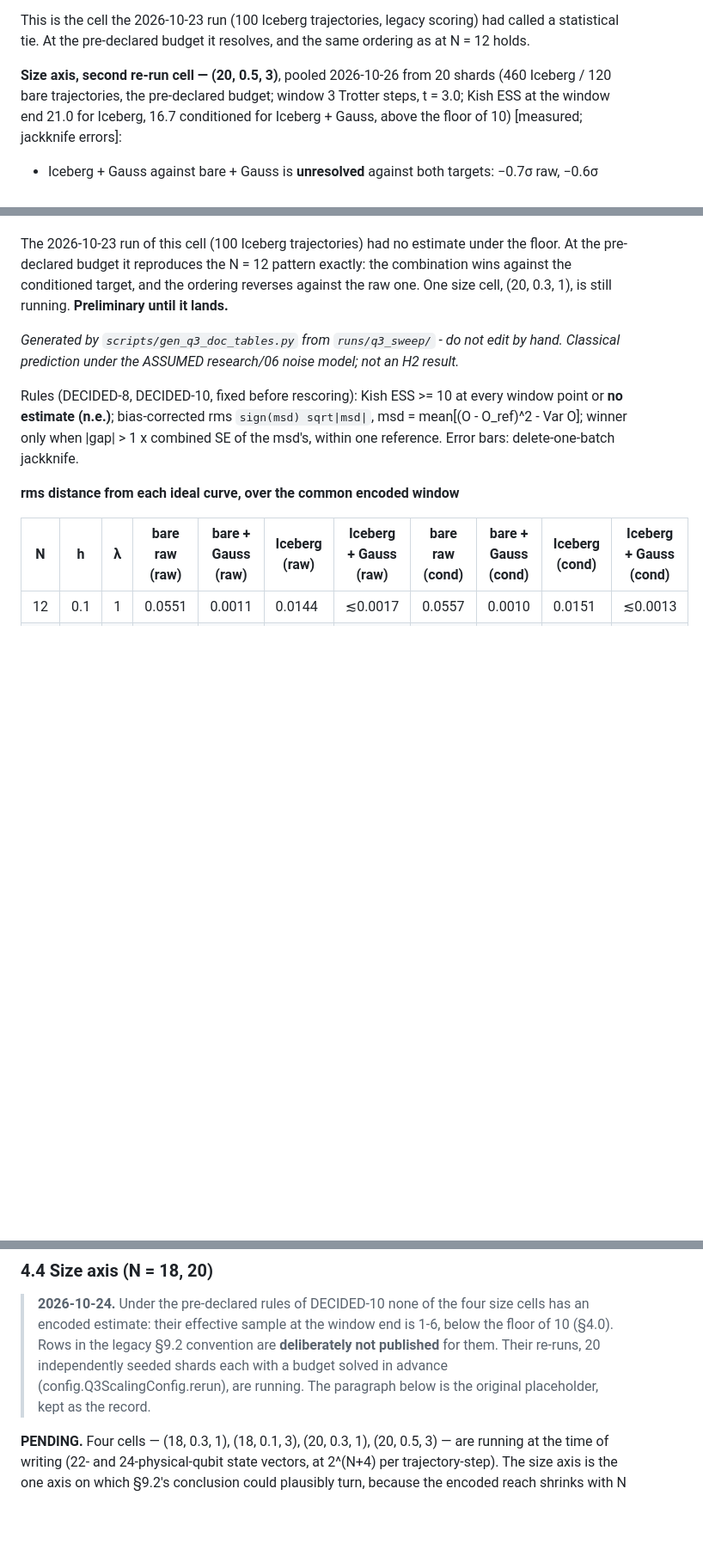
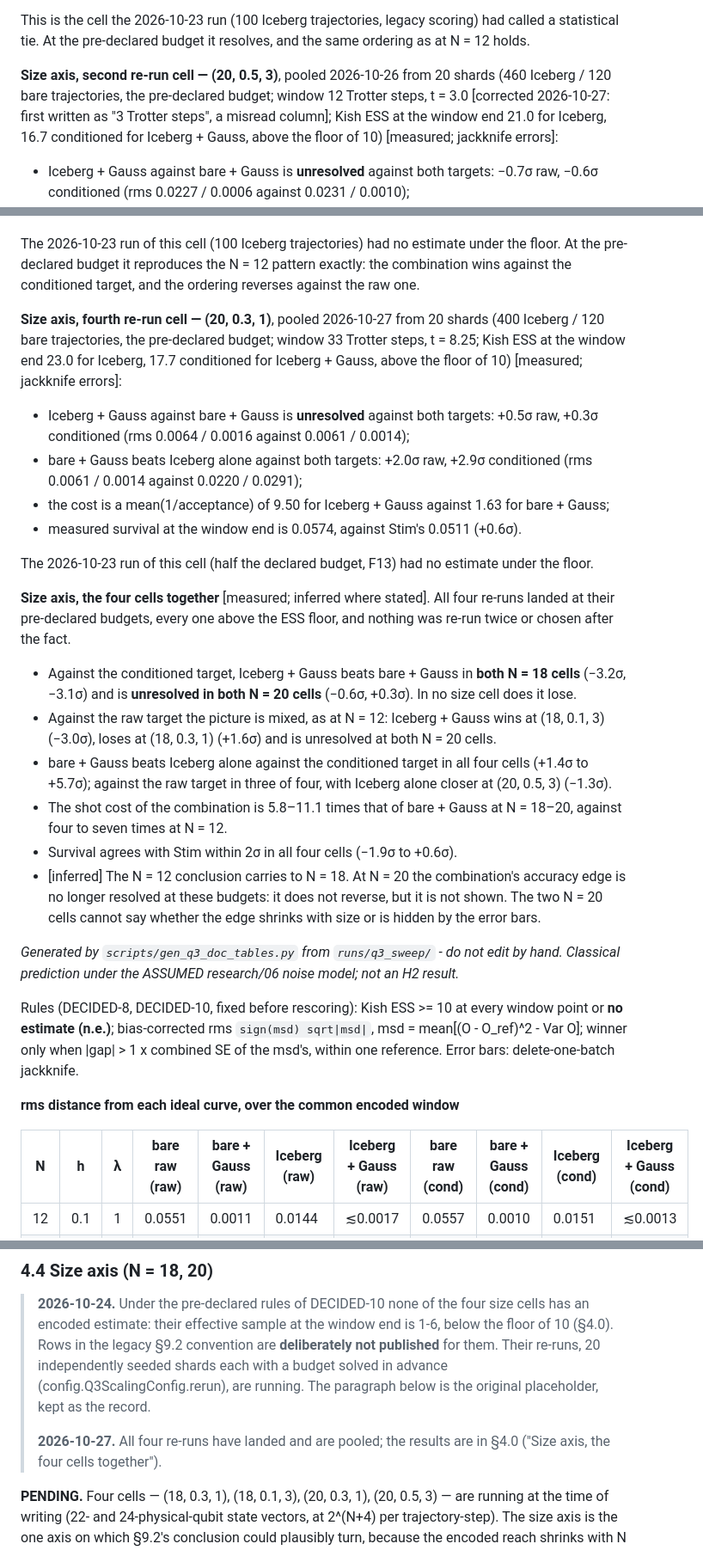
Before and after one commit to KmarH/TFIM_QEC_Frustration, a Markdown page: docs/q3_scaling.md, 3 parts joined by grey strips. Shown at 86% size. GitHub-like rendering; blank space fills up the shorter version.

```diff
--- a/docs/q3_scaling.md
+++ b/docs/q3_scaling.md
@@ -217,7 +217,8 @@ This is the cell the 2026-10-23 run (100 Iceberg trajectories, legacy scoring) h
 statistical tie. At the pre-declared budget it resolves, and the same ordering as at N = 12 holds.
 
 **Size axis, second re-run cell — (20, 0.5, 3)**, pooled 2026-10-26 from 20 shards (460 Iceberg /
-120 bare trajectories, the pre-declared budget; window 3 Trotter steps, t = 3.0; Kish ESS at the
+120 bare trajectories, the pre-declared budget; window 12 Trotter steps, t = 3.0 [corrected
+2026-10-27: first written as "3 Trotter steps", a misread column]; Kish ESS at the
 window end 21.0 for Iceberg, 16.7 conditioned for Iceberg + Gauss, above the floor of 10)
 [measured; jackknife errors]:
 - Iceberg + Gauss against bare + Gauss is **unresolved** against both targets: −0.7σ raw, −0.6σ
@@ -247,8 +248,37 @@ errors]:
 
 The 2026-10-23 run of this cell (100 Iceberg trajectories) had no estimate under the floor. At the
 pre-declared budget it reproduces the N = 12 pattern exactly: the combination wins against the
-conditioned target, and the ordering reverses against the raw one. One size cell, (20, 0.3, 1), is
-still running. **Preliminary until it lands.**
+conditioned target, and the ordering reverses against the raw one.
+
+**Size axis, fourth re-run cell — (20, 0.3, 1)**, pooled 2026-10-27 from 20 shards (400 Iceberg /
+120 bare trajectories, the pre-declared budget; window 33 Trotter steps, t = 8.25; Kish ESS at the
+window end 23.0 for Iceberg, 17.7 conditioned for Iceberg + Gauss, above the floor of 10)
+[measured; jackknife errors]:
+- Iceberg + Gauss against bare + Gauss is **unresolved** against both targets: +0.5σ raw, +0.3σ
+  conditioned (rms 0.0064 / 0.0016 against 0.0061 / 0.0014);
+- bare + Gauss beats Iceberg alone against both targets: +2.0σ raw, +2.9σ conditioned (rms 0.0061 /
+  0.0014 against 0.0220 / 0.0291);
+- the cost is a mean(1/acceptance) of 9.50 for Iceberg + Gauss against 1.63 for bare + Gauss;
+- measured survival at the window end is 0.0574, against Stim's 0.0511 (+0.6σ).
+
+The 2026-10-23 run of this cell (half the declared budget, F13) had no estimate under the floor.
+
+**Size axis, the four cells together** [measured; inferred where stated]. All four re-runs landed
+at their pre-declared budgets, every one above the ESS floor, and nothing was re-run twice or chosen
+after the fact.
+- Against the conditioned target, Iceberg + Gauss beats bare + Gauss in **both N = 18 cells**
+  (−3.2σ, −3.1σ) and is **unresolved in both N = 20 cells** (−0.6σ, +0.3σ). In no size cell does it
+  lose.
+- Against the raw target the picture is mixed, as at N = 12: Iceberg + Gauss wins at (18, 0.1, 3)
+  (−3.0σ), loses at (18, 0.3, 1) (+1.6σ) and is unresolved at both N = 20 cells.
+- bare + Gauss beats Iceberg alone against the conditioned target in all four cells (+1.4σ to
+  +5.7σ); against the raw target in three of four, with Iceberg alone closer at (20, 0.5, 3) (−1.3σ).
+- The shot cost of the combination is 5.8–11.1 times that of bare + Gauss at N = 18–20, against
+  four to seven times at N = 12.
+- Survival agrees with Stim within 2σ in all four cells (−1.9σ to +0.6σ).
+- [inferred] The N = 12 conclusion carries to N = 18. At N = 20 the combination's accuracy edge is
+  no longer resolved at these budgets: it does not reverse, but it is not shown. The two N = 20
+  cells cannot say whether the edge shrinks with size or is hidden by the error bars.
 
 <!-- v2-tables:begin -->
 *Generated by `scripts/gen_q3_doc_tables.py` from `runs/q3_sweep/` - do not edit by hand. Classical prediction under the ASSUMED research/06 noise model; not an H2 result.*
@@ -431,6 +461,9 @@ noise about a constant, and the surviving-trajectory counts are the integers 15,
 > Their re-runs, 20 independently seeded shards each with a budget solved in advance
 > (config.Q3ScalingConfig.rerun), are running. The paragraph below is the original placeholder,
 > kept as the record.
+>
+> **2026-10-27.** All four re-runs have landed and are pooled; the results are in §4.0 ("Size
+> axis, the four cells together").
 
 **PENDING.** Four cells — (18, 0.3, 1), (18, 0.1, 3), (20, 0.3, 1), (20, 0.5, 3) — are running at
 the time of writing (22- and 24-physical-qubit state vectors, at 2^(N+4) per trajectory-step). The
```
Also changed, not shown: other parts of docs/q3_scaling.md (+1 -1 lines), handoff/RESUME.md (+4 -3 lines), handoff/plan.md (+41 -0 lines).
